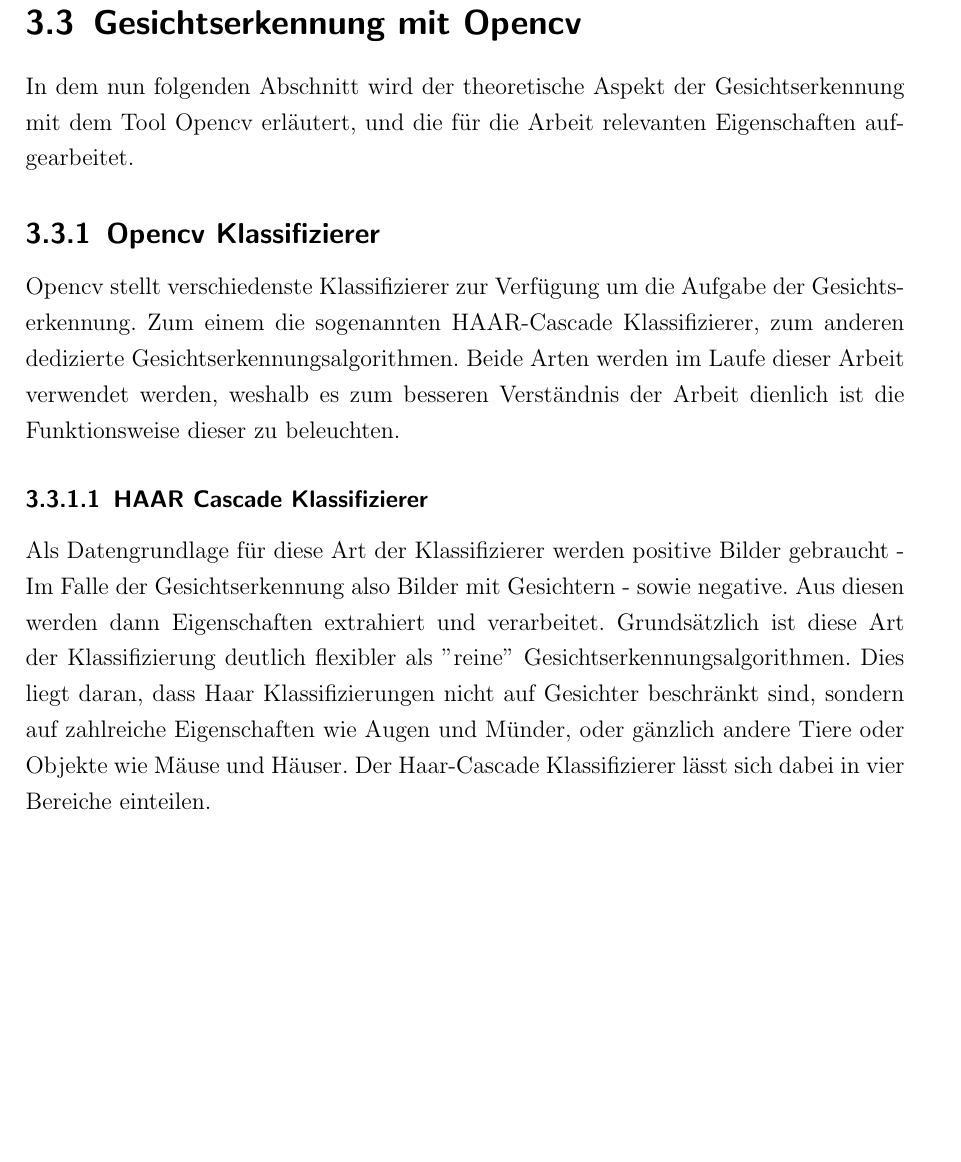
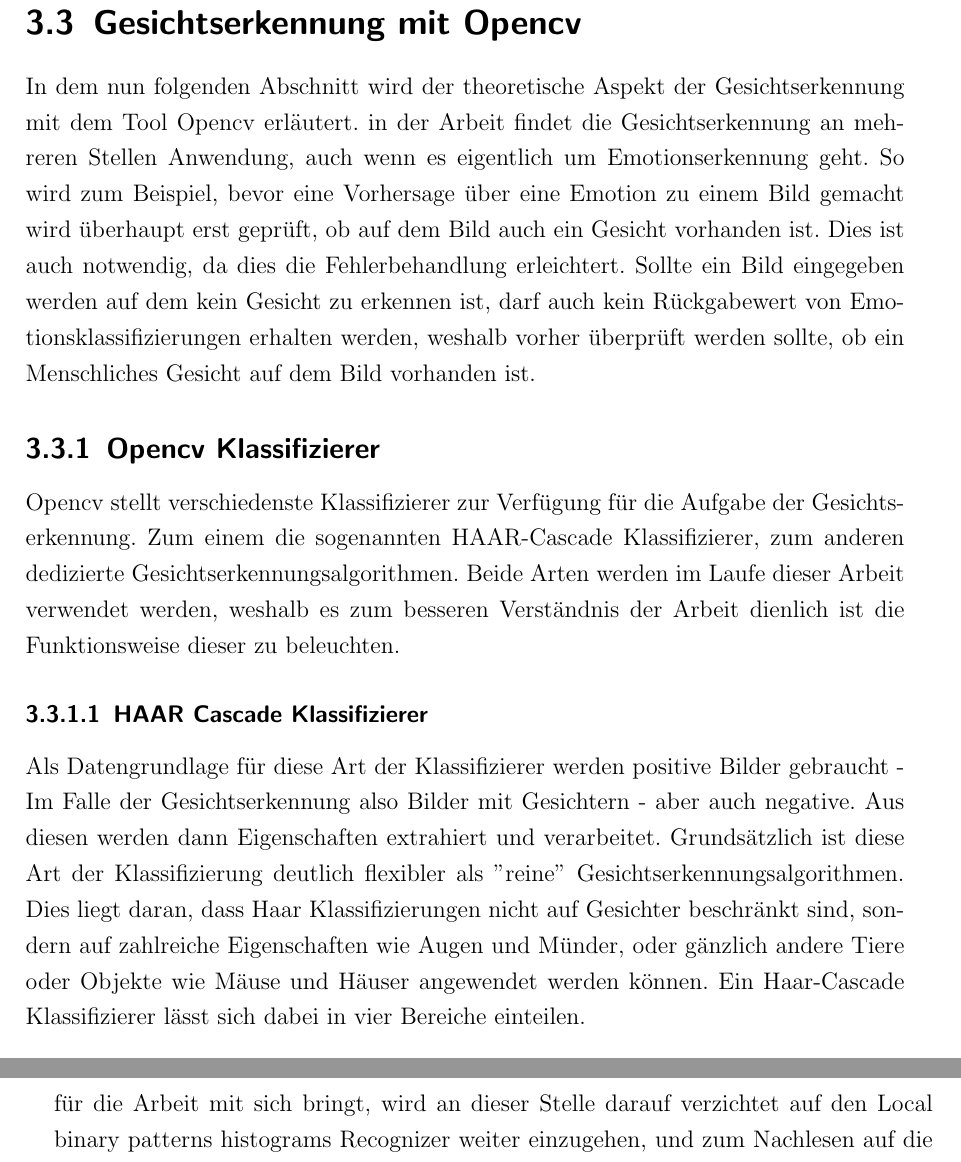
Before and after one commit to maximilianludwig/OpenCVClone, a LaTeX book (Studienarbeit/Praxisarbeit-template.tex): part of page 16 of 48 before the commit and two parts of pages 16 and 19 of 48 after it, the two joined at a grey line, cut so that both start at the same text, the shorter picture padded with empty space. Compiled offline with pdfLaTeX; a LaTeX package or settings file that is missing is left out.

Commit message:
reviewd and reread the part for Haar features, fisher face and grayscale

```diff
--- a/Studienarbeit/Praxisarbeit-template.tex
+++ b/Studienarbeit/Praxisarbeit-template.tex
@@ -336,12 +336,12 @@
 Das in dieser Arbeit zu Grunde liegende Problem ist demnach vor allem für Supervised Learning Algorithmen geeignet. Dies liegt zum einem daran, dass jedem Bild eines Menschen eine Basisemotion zugeordnet werden kann. Zum anderem ist auch der verwendete Datensatz mit dem das Modell trainiert und getestet werden soll ebenfalls gelabelt. Deshalb bietet sich dieses Verfahren am meisten an. Es wäre auch hypothetisch denkbar einen Unsupervised Learning Algorithmus zu verwenden, aber dieser Ansatz wäre suboptimal, da er nicht dem eigentlichen Use case dieses Ansatzes entspricht.
 
 \section{Gesichtserkennung mit Opencv}
-In dem nun folgenden Abschnitt wird der theoretische Aspekt der Gesichtserkennung mit dem Tool Opencv erläutert, und die für die Arbeit relevanten Eigenschaften aufgearbeitet.
+In dem nun folgenden Abschnitt wird der theoretische Aspekt der Gesichtserkennung mit dem Tool Opencv erläutert. in der Arbeit findet die Gesichtserkennung an mehreren Stellen Anwendung, auch wenn es eigentlich um Emotionserkennung geht. So wird zum Beispiel, bevor eine Vorhersage über eine Emotion zu einem Bild gemacht wird überhaupt erst geprüft, ob auf dem Bild auch ein Gesicht vorhanden ist. Dies ist auch notwendig, da dies die Fehlerbehandlung erleichtert. Sollte ein Bild eingegeben werden auf dem kein Gesicht zu erkennen ist, darf auch kein Rückgabewert von Emotionsklassifizierungen erhalten werden, weshalb vorher überprüft werden sollte, ob ein Menschliches Gesicht auf dem Bild vorhanden ist.
 \subsection{Opencv Klassifizierer}
-Opencv stellt verschiedenste Klassifizierer zur Verfügung um die Aufgabe der Gesichtserkennung. Zum einem die sogenannten HAAR-Cascade Klassifizierer, zum anderen dedizierte Gesichtserkennungsalgorithmen. Beide Arten werden im Laufe dieser Arbeit verwendet werden, weshalb es zum besseren Verständnis der Arbeit dienlich ist die Funktionsweise dieser zu beleuchten.
+Opencv stellt verschiedenste Klassifizierer zur Verfügung für die Aufgabe der Gesichtserkennung. Zum einem die sogenannten HAAR-Cascade Klassifizierer, zum anderen dedizierte Gesichtserkennungsalgorithmen. Beide Arten werden im Laufe dieser Arbeit verwendet werden, weshalb es zum besseren Verständnis der Arbeit dienlich ist die Funktionsweise dieser zu beleuchten.
 \subsubsection{HAAR Cascade Klassifizierer}
-Als Datengrundlage für diese Art der Klassifizierer werden positive Bilder gebraucht - Im Falle der Gesichtserkennung also Bilder mit Gesichtern - sowie negative. Aus diesen werden dann Eigenschaften extrahiert und verarbeitet. Grundsätzlich ist diese Art der Klassifizierung deutlich flexibler als ''reine'' Gesichtserkennungsalgorithmen. Dies liegt daran, dass Haar Klassifizierungen nicht auf Gesichter beschränkt sind, sondern auf zahlreiche Eigenschaften wie Augen und Münder, oder gänzlich andere Tiere oder Objekte wie Mäuse und Häuser.
-Der Haar-Cascade Klassifizierer lässt sich dabei in vier Bereiche einteilen.
+Als Datengrundlage für diese Art der Klassifizierer werden positive Bilder gebraucht - Im Falle der Gesichtserkennung also Bilder mit Gesichtern - aber auch negative. Aus diesen werden dann Eigenschaften extrahiert und verarbeitet. Grundsätzlich ist diese Art der Klassifizierung deutlich flexibler als ''reine'' Gesichtserkennungsalgorithmen. Dies liegt daran, dass Haar Klassifizierungen nicht auf Gesichter beschränkt sind, sondern auf zahlreiche Eigenschaften wie Augen und Münder, oder gänzlich andere Tiere oder Objekte wie Mäuse und Häuser angewendet werden können.
+Ein Haar-Cascade Klassifizierer lässt sich dabei in vier Bereiche einteilen.
 \begin{itemize}
 \item Haar feature selection
 \item Creating  Integral Images
@@ -373 +373,2 @@
+Dieses Problem kann unter anderem durch den dritten von Opencv angeboten Gesichtserkennungsalgorithmus ausgeglichen werden, dem sogenannten Local binary patterns histograms Recognizer. Ein weiterer Lösungsansatz wäre hingegen noch die Eingabedaten anzupassen, mit denen das resultierenden Modell trainiert wird. Darauf wird im folgenden Unterpunkt \pageref{subsec: Eingabe Daten} eingegangen. Da diese Vorbearbeitung das Problem der Beleuchtung ebenfalls löst, und dabei sogar noch weitere positive Aspekte für die Arbeit mit sich bringt, wird an dieser Stelle darauf verzichtet auf den Local binary patterns histograms Recognizer weiter einzugehen, und zum Nachlesen auf die Opencv Dokumenation verwiesen wird.
 \footnote{\url{https://docs.opencv.org/2.4/modules/contrib/doc/facerec/facerec_tutorial.html\#local-binary-patterns-histograms}}.
```
Also changed, not shown: Studienarbeit/Praxisarbeit-template.tex (12 more changed lines).
